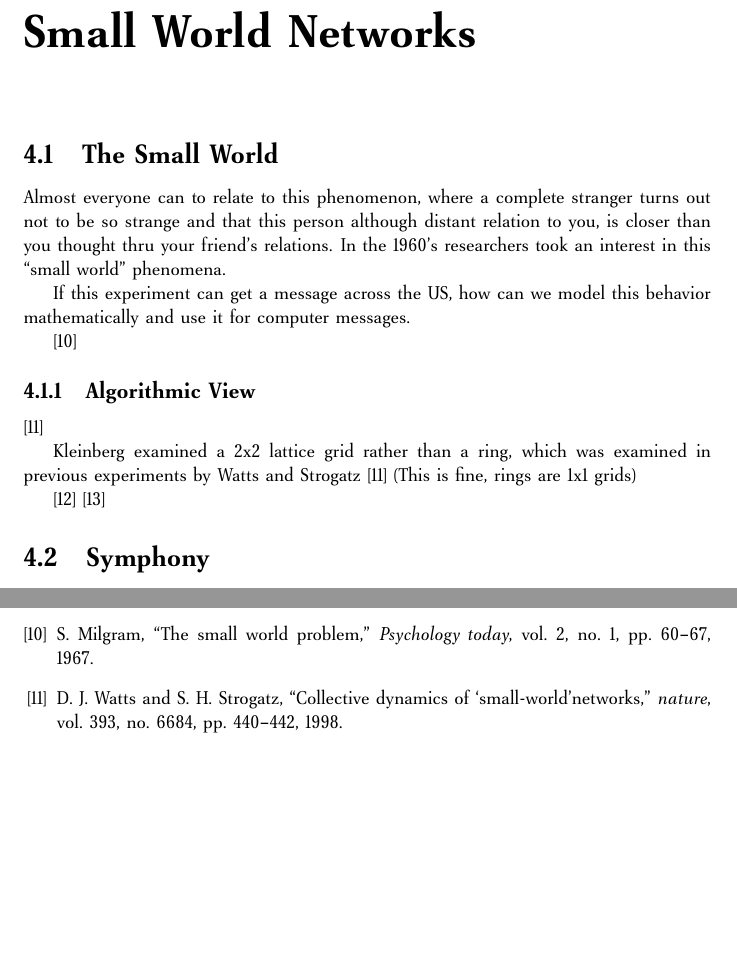
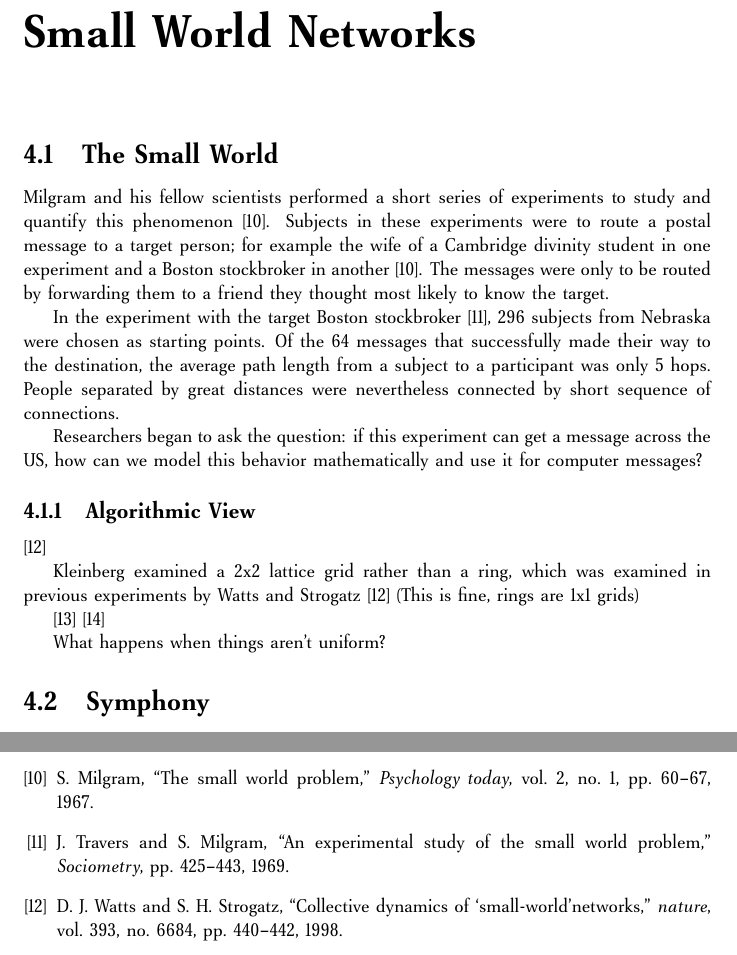
Before and after one commit to abrosen/notes, a LaTeX thesis (summaries/dht.tex): two parts of pages 15 and 21 of 22, joined at a grey line, cut so that both start at the same text, the shorter picture padded with empty space. Compiled offline with pdfLaTeX.

Commit message:
Added Small World history

```diff
--- a/summaries/dht.tex
+++ b/summaries/dht.tex
@@ -328,14 +328,17 @@ Implementations
 
 \chapter{Small World Networks}
 \section{The Small World}
-%When my wife and I work looking for a Rabbi to officiate over our wedding, we had to do some searching.  While I am Jewish, my wife most certainly isn't.  In the end, we met Mitch Cohen, who was a complete stranger to me, but it turned out that my parents knew of him.  Mitch's wife was the childhood best friend of my mother's friend who on the same street as we did when .  Practically family.
-
-Almost everyone can to relate to this phenomenon, where a complete stranger turns out not to be so strange and that this person although distant relation to you, is closer than you thought thru your friend's relations.  In the 1960's researchers took an interest in this ``small world'' phenomena.
-
-If this experiment can get a message across the US, how can we model this behavior mathematically and use it for computer messages.
 
 
-\cite{milgram1967small}
+Milgram and his fellow scientists performed a short series of experiments to study and quantify this phenomenon \cite{milgram1967small}.
+Subjects in these experiments were to route a postal message to a target person; for example the wife of a Cambridge divinity student in one experiment and a Boston stockbroker in another \cite{milgram1967small}.
+The messages were only to be routed by forwarding them to a friend they thought most likely to know the target.
+
+In the experiment with the target Boston stockbroker \cite{travers1969experimental}, 296 subjects from Nebraska were chosen as starting points.
+Of the 64 messages that successfully made their way to the destination, the average path length from a subject to a participant was only 5 hops.
+People separated by great distances were nevertheless connected by short sequence of connections.
+
+Researchers began to ask the question: if this experiment can get a message across the US, how can we model this behavior mathematically and use it for computer messages?
 
 
 \subsection{Algorithmic View}
@@ -356,6 +359,8 @@ Kleinberg examined a 2x2 lattice grid rather than a ring, which was examined in
 \cite{kleinberg2000navigation}
 \cite{kleinberg2000small}
 
+
+What happens when things aren't uniform?
 \section{Symphony}
 
 (this section is being done from memory at the moment)
```
Also changed, not shown: summaries/notes.bib (+10 -0 lines), summaries/dht.pdf.
